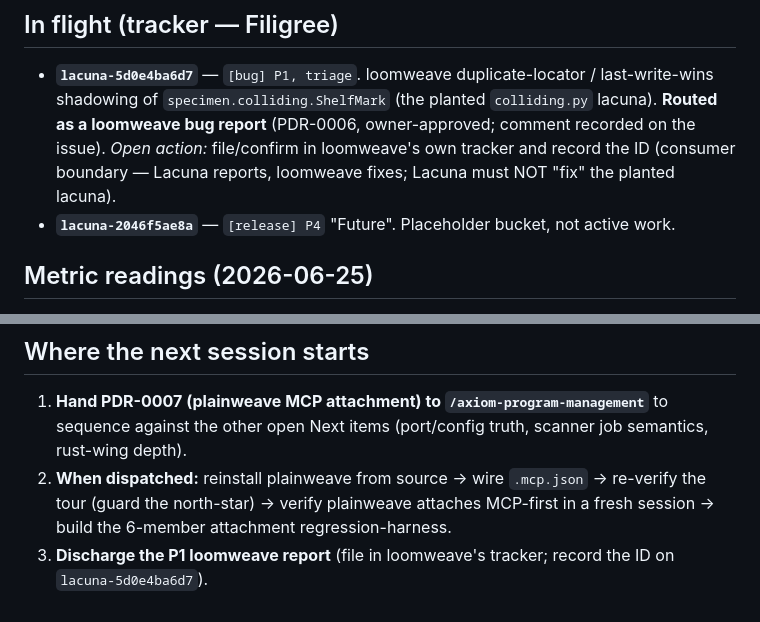
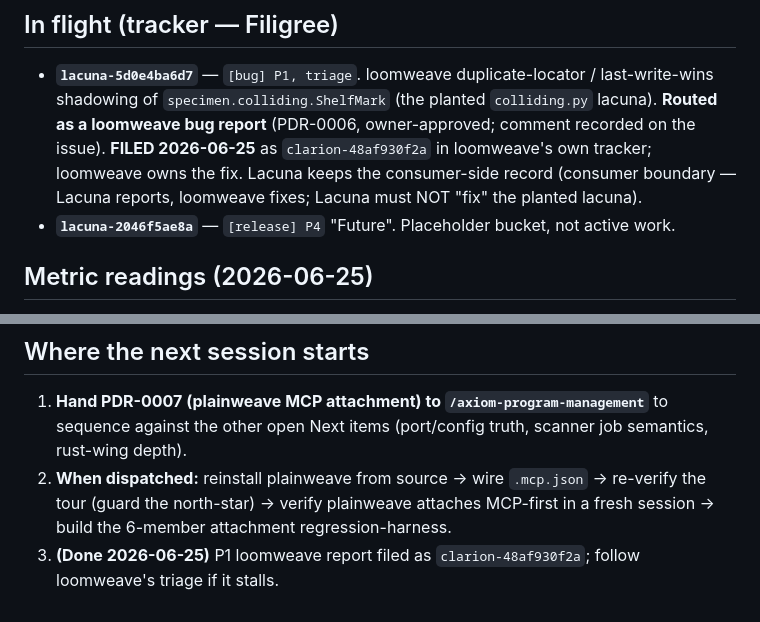
Before and after one commit to foundryside-dev/lacuna, a Markdown page: docs/product/current-state.md, 2 parts joined by grey strips. Drawn GitHub-style.

Commit message:
product: record loomweave bug-report clarion-48af930f2a; P1 lacuna-5d0e4ba6d7 discharged (consumer boundary)
Co-Authored-By: Claude Opus 4.8 (1M context) <noreply@anthropic.com>

```diff
--- a/docs/product/current-state.md
+++ b/docs/product/current-state.md
@@ -17,8 +17,8 @@ gaps were resolved by member config-fixes, not by Lacuna). The bet's *successor*
 
 - **`lacuna-5d0e4ba6d7`** — `[bug] P1, triage`. loomweave duplicate-locator / last-write-wins
   shadowing of `specimen.colliding.ShelfMark` (the planted `colliding.py` lacuna). **Routed as a
-  loomweave bug report** (PDR-0006, owner-approved; comment recorded on the issue). _Open action:_
-  file/confirm in loomweave's own tracker and record the ID (consumer boundary — Lacuna reports,
+  loomweave bug report** (PDR-0006, owner-approved; comment recorded on the issue). **FILED 2026-06-25** as `clarion-48af930f2a` in loomweave's own tracker; loomweave owns the fix.
+  Lacuna keeps the consumer-side record (consumer boundary — Lacuna reports,
   loomweave fixes; Lacuna must NOT "fix" the planted lacuna).
 - **`lacuna-2046f5ae8a`** — `[release] P4` "Future". Placeholder bucket, not active work.
 
@@ -61,4 +61,4 @@ No grant change. Plainweave was **ratified into `vision.md`** per explicit owner
 2. **When dispatched:** reinstall plainweave from source → wire `.mcp.json` → re-verify the tour
    (guard the north-star) → verify plainweave attaches MCP-first in a fresh session → build the
    6-member attachment regression-harness.
-3. **Discharge the P1 loomweave report** (file in loomweave's tracker; record the ID on `lacuna-5d0e4ba6d7`).
+3. **(Done 2026-06-25)** P1 loomweave report filed as `clarion-48af930f2a`; follow loomweave's triage if it stalls.
```
